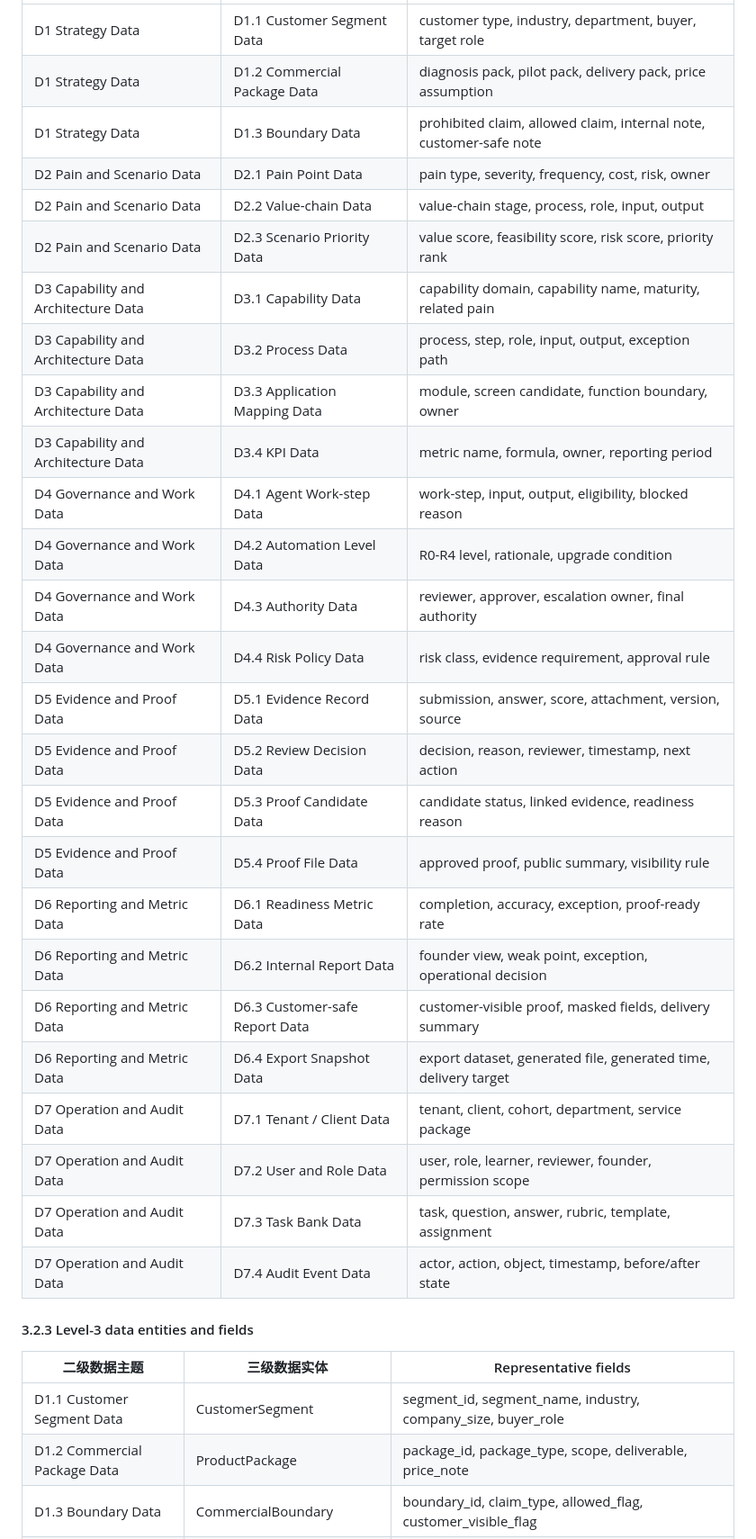
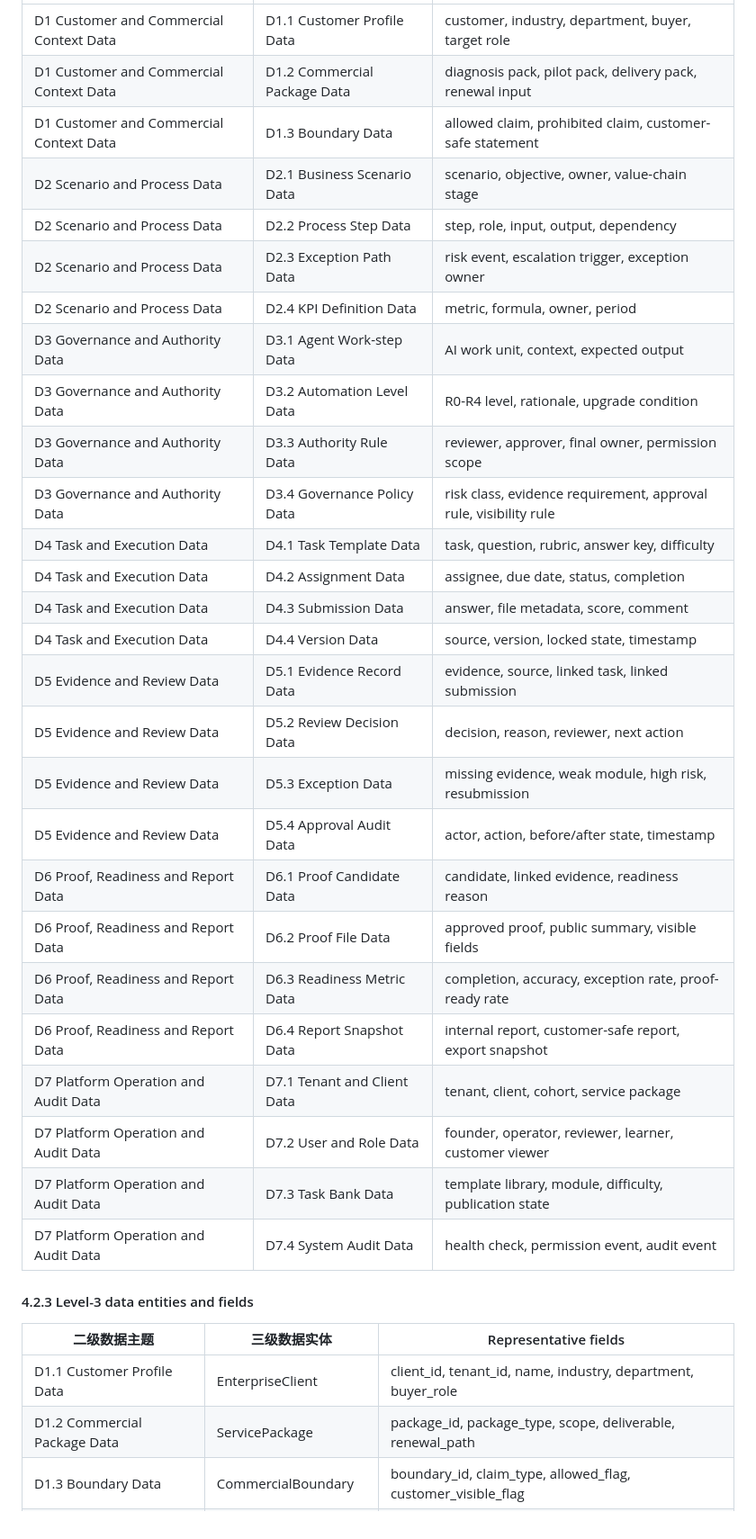
Before and after one commit to moseszhu999/ai-career-retraining-site, a Markdown page: docs/waterfall_delivery_plan_v6_0.md, the part around one of its changes. Shown at 90% size. Drawn GitHub-style.

```diff
--- a/docs/waterfall_delivery_plan_v6_0.md
+++ b/docs/waterfall_delivery_plan_v6_0.md
@@ -254,35 +276,36 @@ The data architecture must mirror the functional hierarchy. Data should not be d
 | --- | --- | --- |
-| D1 Strategy Data | D1.1 Customer Segment Data | customer type, industry, department, buyer, target role |
-| D1 Strategy Data | D1.2 Commercial Package Data | diagnosis pack, pilot pack, delivery pack, price assumption |
-| D1 Strategy Data | D1.3 Boundary Data | prohibited claim, allowed claim, internal note, customer-safe note |
-| D2 Pain and Scenario Data | D2.1 Pain Point Data | pain type, severity, frequency, cost, risk, owner |
-| D2 Pain and Scenario Data | D2.2 Value-chain Data | value-chain stage, process, role, input, output |
-| D2 Pain and Scenario Data | D2.3 Scenario Priority Data | value score, feasibility score, risk score, priority rank |
-| D3 Capability and Architecture Data | D3.1 Capability Data | capability domain, capability name, maturity, related pain |
-| D3 Capability and Architecture Data | D3.2 Process Data | process, step, role, input, output, exception path |
-| D3 Capability and Architecture Data | D3.3 Application Mapping Data | module, screen candidate, function boundary, owner |
-| D3 Capability and Architecture Data | D3.4 KPI Data | metric name, formula, owner, reporting period |
-| D4 Governance and Work Data | D4.1 Agent Work-step Data | work-step, input, output, eligibility, blocked reason |
-| D4 Governance and Work Data | D4.2 Automation Level Data | R0-R4 level, rationale, upgrade condition |
-| D4 Governance and Work Data | D4.3 Authority Data | reviewer, approver, escalation owner, final authority |
-| D4 Governance and Work Data | D4.4 Risk Policy Data | risk class, evidence requirement, approval rule |
-| D5 Evidence and Proof Data | D5.1 Evidence Record Data | submission, answer, score, attachment, version, source |
-| D5 Evidence and Proof Data | D5.2 Review Decision Data | decision, reason, reviewer, timestamp, next action |
-| D5 Evidence and Proof Data | D5.3 Proof Candidate Data | candidate status, linked evidence, readiness reason |
-| D5 Evidence and Proof Data | D5.4 Proof File Data | approved proof, public summary, visibility rule |
-| D6 Reporting and Metric Data | D6.1 Readiness Metric Data | completion, accuracy, exception, proof-ready rate |
-| D6 Reporting and Metric Data | D6.2 Internal Report Data | founder view, weak point, exception, operational decision |
-| D6 Reporting and Metric Data | D6.3 Customer-safe Report Data | customer-visible proof, masked fields, delivery summary |
-| D6 Reporting and Metric Data | D6.4 Export Snapshot Data | export dataset, generated file, generated time, delivery target |
-| D7 Operation and Audit Data | D7.1 Tenant / Client Data | tenant, client, cohort, department, service package |
-| D7 Operation and Audit Data | D7.2 User and Role Data | user, role, learner, reviewer, founder, permission scope |
-| D7 Operation and Audit Data | D7.3 Task Bank Data | task, question, answer, rubric, template, assignment |
-| D7 Operation and Audit Data | D7.4 Audit Event Data | actor, action, object, timestamp, before/after state |
+| D1 Customer and Commercial Context Data | D1.1 Customer Profile Data | customer, industry, department, buyer, target role |
+| D1 Customer and Commercial Context Data | D1.2 Commercial Package Data | diagnosis pack, pilot pack, delivery pack, renewal input |
+| D1 Customer and Commercial Context Data | D1.3 Boundary Data | allowed claim, prohibited claim, customer-safe statement |
+| D2 Scenario and Process Data | D2.1 Business Scenario Data | scenario, objective, owner, value-chain stage |
+| D2 Scenario and Process Data | D2.2 Process Step Data | step, role, input, output, dependency |
+| D2 Scenario and Process Data | D2.3 Exception Path Data | risk event, escalation trigger, exception owner |
+| D2 Scenario and Process Data | D2.4 KPI Definition Data | metric, formula, owner, period |
+| D3 Governance and Authority Data | D3.1 Agent Work-step Data | AI work unit, context, expected output |
+| D3 Governance and Authority Data | D3.2 Automation Level Data | R0-R4 level, rationale, upgrade condition |
+| D3 Governance and Authority Data | D3.3 Authority Rule Data | reviewer, approver, final owner, permission scope |
+| D3 Governance and Authority Data | D3.4 Governance Policy Data | risk class, evidence requirement, approval rule, visibility rule |
+| D4 Task and Execution Data | D4.1 Task Template Data | task, question, rubric, answer key, difficulty |
+| D4 Task and Execution Data | D4.2 Assignment Data | assignee, due date, status, completion |
+| D4 Task and Execution Data | D4.3 Submission Data | answer, file metadata, score, comment |
+| D4 Task and Execution Data | D4.4 Version Data | source, version, locked state, timestamp |
+| D5 Evidence and Review Data | D5.1 Evidence Record Data | evidence, source, linked task, linked submission |
+| D5 Evidence and Review Data | D5.2 Review Decision Data | decision, reason, reviewer, next action |
+| D5 Evidence and Review Data | D5.3 Exception Data | missing evidence, weak module, high risk, resubmission |
+| D5 Evidence and Review Data | D5.4 Approval Audit Data | actor, action, before/after state, timestamp |
+| D6 Proof, Readiness and Report Data | D6.1 Proof Candidate Data | candidate, linked evidence, readiness reason |
+| D6 Proof, Readiness and Report Data | D6.2 Proof File Data | approved proof, public summary, visible fields |
+| D6 Proof, Readiness and Report Data | D6.3 Readiness Metric Data | completion, accuracy, exception rate, proof-ready rate |
+| D6 Proof, Readiness and Report Data | D6.4 Report Snapshot Data | internal report, customer-safe report, export snapshot |
+| D7 Platform Operation and Audit Data | D7.1 Tenant and Client Data | tenant, client, cohort, service package |
+| D7 Platform Operation and Audit Data | D7.2 User and Role Data | founder, operator, reviewer, learner, customer viewer |
+| D7 Platform Operation and Audit Data | D7.3 Task Bank Data | template library, module, difficulty, publication state |
+| D7 Platform Operation and Audit Data | D7.4 System Audit Data | health check, permission event, audit event |
 
-#### 3.2.3 Level-3 data entities and fields
+#### 4.2.3 Level-3 data entities and fields
 
 | 二级数据主题 | 三级数据实体 | Representative fields |
 | --- | --- | --- |
-| D1.1 Customer Segment Data | CustomerSegment | segment_id, segment_name, industry, company_size, buyer_role |
-| D1.2 Commercial Package Data | ProductPackage | package_id, package_type, scope, deliverable, price_note |
+| D1.1 Customer Profile Data | EnterpriseClient | client_id, tenant_id, name, industry, department, buyer_role |
+| D1.2 Commercial Package Data | ServicePackage | package_id, package_type, scope, deliverable, renewal_path |
 | D1.3 Boundary Data | CommercialBoundary | boundary_id, claim_type, allowed_flag, customer_visible_flag |
```
Also changed, not shown: other parts of docs/waterfall_delivery_plan_v6_0.md (+216 -222 lines).
